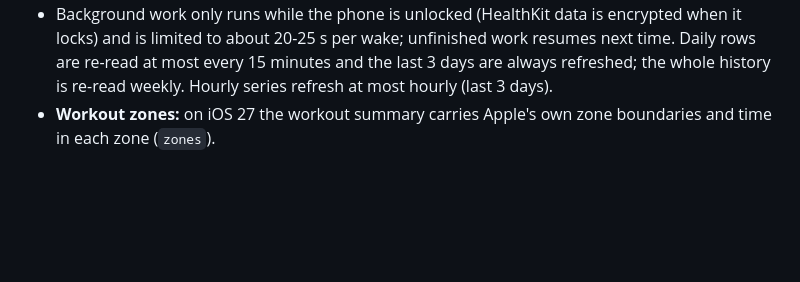
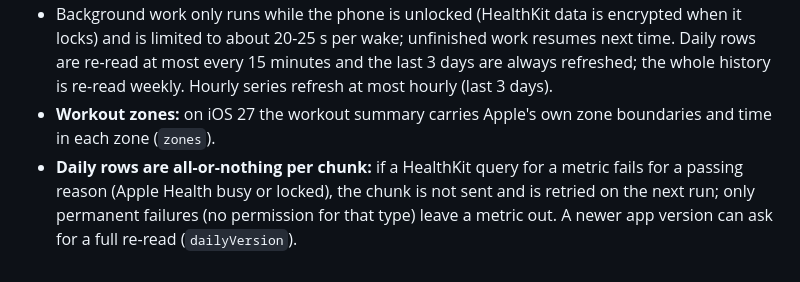
Before and after one commit to vasylyk8/Health-Sync, a Markdown page: docs/DATA_CONTRACT.md, the part around the change. Drawn GitHub-style; blank space fills up the shorter version.

Commit message:
Docs: daily rows are all-or-nothing per chunk
Co-Authored-By: Claude Sonnet 5.5 <noreply@anthropic.com>
Claude-Session: https://claude.ai/code/session_01NGg5jvAeBxdjeV4vn3kxXB

```diff
--- a/docs/DATA_CONTRACT.md
+++ b/docs/DATA_CONTRACT.md
@@ -162,3 +162,4 @@ Every batch type belongs to one category (`categories` and `types[].category` in
 - **Periodic refresh:** the app asks iOS for a background refresh about hourly; iOS runs it when it sees fit (often a few times a day, less if the phone is unused or low on power).
 - Background work only runs while the phone is unlocked (HealthKit data is encrypted when it locks) and is limited to about 20-25 s per wake; unfinished work resumes next time. Daily rows are re-read at most every 15 minutes and the last 3 days are always refreshed; the whole history is re-read weekly. Hourly series refresh at most hourly (last 3 days).
 - **Workout zones:** on iOS 27 the workout summary carries Apple's own zone boundaries and time in each zone (`zones`).
+- **Daily rows are all-or-nothing per chunk:** if a HealthKit query for a metric fails for a passing reason (Apple Health busy or locked), the chunk is not sent and is retried on the next run; only permanent failures (no permission for that type) leave a metric out. A newer app version can ask for a full re-read (`dailyVersion`).
```
